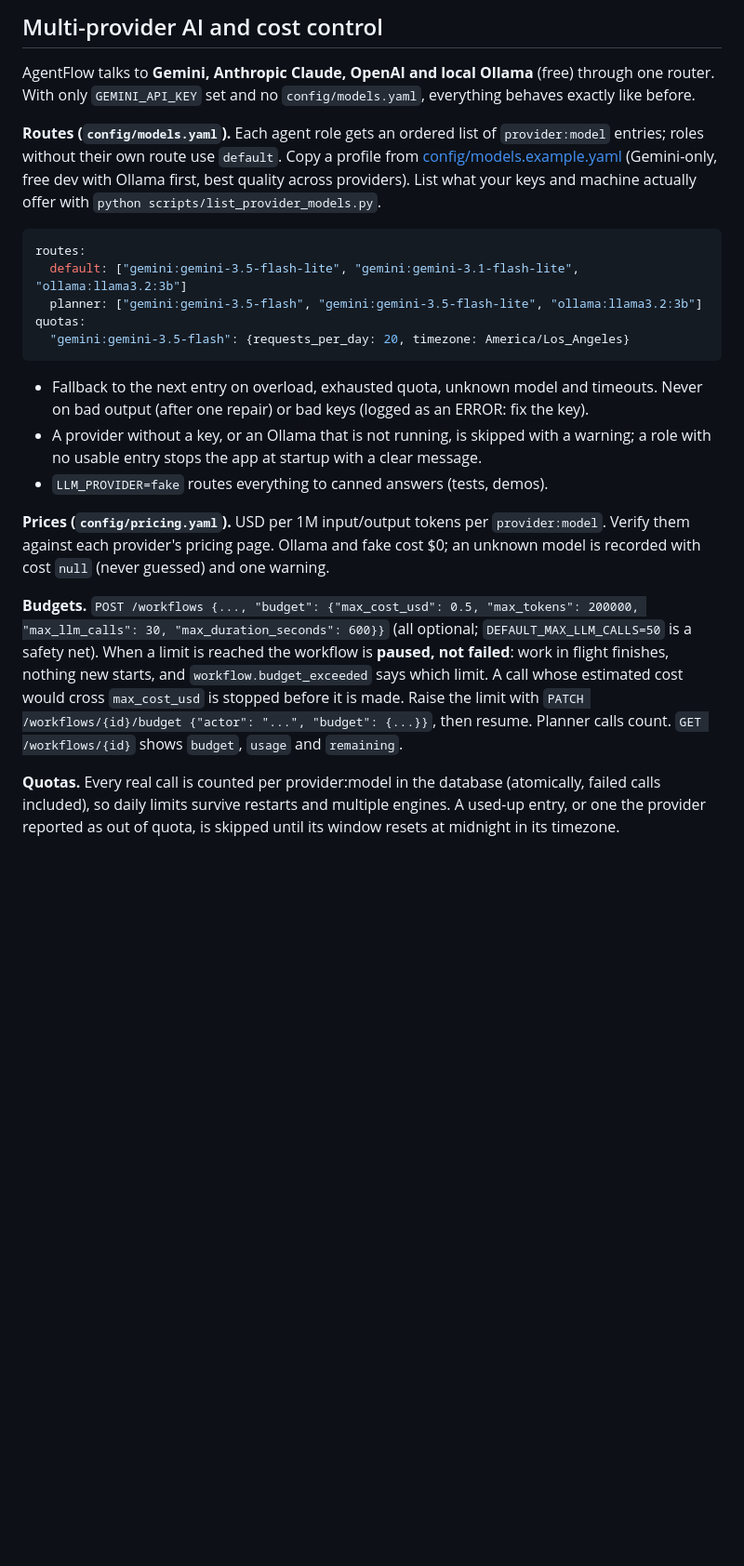
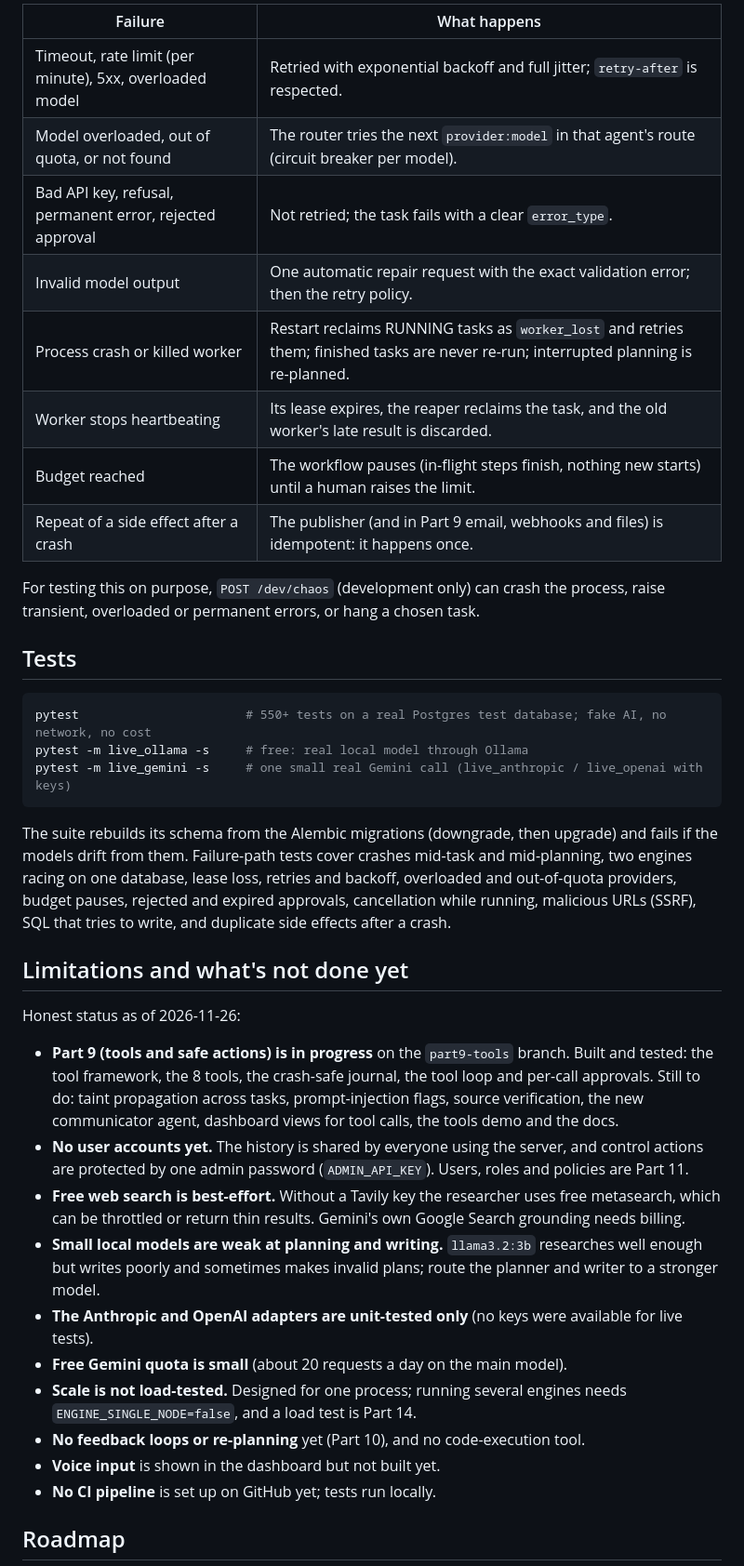
Before and after one commit to ghosttech07/AgentFlow, a Markdown page: README.md, the part around one of its changes. Shown at 93% size. GitHub-like rendering; blank space fills up the shorter version.

````diff
--- a/README.md
+++ b/README.md
@@ -91,40 +146,51 @@ Each demo starts its own server on port 8765, so stop any other server on the sa
 
-## Multi-provider AI and cost control
+| Failure | What happens |
+|---|---|
+| Timeout, rate limit (per minute), 5xx, overloaded model | Retried with exponential backoff and full jitter; `retry-after` is respected. |
+| Model overloaded, out of quota, or not found | The router tries the next `provider:model` in that agent's route (circuit breaker per model). |
+| Bad API key, refusal, permanent error, rejected approval | Not retried; the task fails with a clear `error_type`. |
+| Invalid model output | One automatic repair request with the exact validation error; then the retry policy. |
+| Process crash or killed worker | Restart reclaims RUNNING tasks as `worker_lost` and retries them; finished tasks are never re-run; interrupted planning is re-planned. |
+| Worker stops heartbeating | Its lease expires, the reaper reclaims the task, and the old worker's late result is discarded. |
+| Budget reached | The workflow pauses (in-flight steps finish, nothing new starts) until a human raises the limit. |
+| Repeat of a side effect after a crash | The publisher (and in Part 9 email, webhooks and files) is idempotent: it happens once. |
 
-AgentFlow talks to **Gemini, Anthropic Claude, OpenAI and local Ollama** (free) through one router.
-With only `GEMINI_API_KEY` set and no `config/models.yaml`, everything behaves exactly like before.
+For testing this on purpose, `POST /dev/chaos` (development only) can crash the process, raise
+transient, overloaded or permanent errors, or hang a chosen task.
 
-**Routes (`config/models.yaml`).** Each agent role gets an ordered list of `provider:model` entries;
-roles without their own route use `default`. Copy a profile from
-[config/models.example.yaml](config/models.example.yaml) (Gemini-only, free dev with Ollama first,
-best quality across providers). List what your keys and machine actually offer with
-`python scripts/list_provider_models.py`.
-```yaml
-routes:
-  default: ["gemini:gemini-3.5-flash-lite", "gemini:gemini-3.1-flash-lite", "ollama:llama3.2:3b"]
-  planner: ["gemini:gemini-3.5-flash", "gemini:gemini-3.5-flash-lite", "ollama:llama3.2:3b"]
-quotas:
-  "gemini:gemini-3.5-flash": {requests_per_day: 20, timezone: America/Los_Angeles}
+## Tests
+
+```bash
+pytest                       # 550+ tests on a real Postgres test database; fake AI, no network, no cost
+pytest -m live_ollama -s     # free: real local model through Ollama
+pytest -m live_gemini -s     # one small real Gemini call (live_anthropic / live_openai with keys)
 ```
-- Fallback to the next entry on overload, exhausted quota, unknown model and timeouts. Never on bad
-  output (after one repair) or bad keys (logged as an ERROR: fix the key).
-- A provider without a key, or an Ollama that is not running, is skipped with a warning; a role with
-  no usable entry stops the app at startup with a clear message.
-- `LLM_PROVIDER=fake` routes everything to canned answers (tests, demos).
+The suite rebuilds its schema from the Alembic migrations (downgrade, then upgrade) and fails if the
+models drift from them. Failure-path tests cover crashes mid-task and mid-planning, two engines racing
+on one database, lease loss, retries and backoff, overloaded and out-of-quota providers, budget pauses,
+rejected and expired approvals, cancellation while running, malicious URLs (SSRF), SQL that tries to
+write, and duplicate side effects after a crash.
 
-**Prices (`config/pricing.yaml`).** USD per 1M input/output tokens per `provider:model`. Verify them
-against each provider's pricing page. Ollama and fake cost $0; an unknown model is recorded with
-cost `null` (never guessed) and one warning.
+## Limitations and what's not done yet
 
-**Budgets.** `POST /workflows {..., "budget": {"max_cost_usd": 0.5, "max_tokens": 200000,
-"max_llm_calls": 30, "max_duration_seconds": 600}}` (all optional; `DEFAULT_MAX_LLM_CALLS=50` is a
-safety net). When a limit is reached the workflow is **paused, not failed**: work in flight finishes,
-nothing new starts, and `workflow.budget_exceeded` says which limit. A call whose estimated cost
-would cross `max_cost_usd` is stopped before it is made. Raise the limit with
-`PATCH /workflows/{id}/budget {"actor": "...", "budget": {...}}`, then resume. Planner calls count.
-`GET /workflows/{id}` shows `budget`, `usage` and `remaining`.
+Honest status as of 2026-11-26:
+- **Part 9 (tools and safe actions) is in progress** on the `part9-tools` branch. Built and tested:
+  the tool framework, the 8 tools, the crash-safe journal, the tool loop and per-call approvals.
+  Still to do: taint propagation across tasks, prompt-injection flags, source verification, the new
+  communicator agent, dashboard views for tool calls, the tools demo and the docs.
+- **No user accounts yet.** The history is shared by everyone using the server, and control actions
+  are protected by one admin password (`ADMIN_API_KEY`). Users, roles and policies are Part 11.
+- **Free web search is best-effort.** Without a Tavily key the researcher uses free metasearch, which
+  can be throttled or return thin results. Gemini's own Google Search grounding needs billing.
+- **Small local models are weak at planning and writing.** `llama3.2:3b` researches well enough but
+  writes poorly and sometimes makes invalid plans; route the planner and writer to a stronger model.
+- **The Anthropic and OpenAI adapters are unit-tested only** (no keys were available for live tests).
+- **Free Gemini quota is small** (about 20 requests a day on the main model).
+- **Scale is not load-tested.** Designed for one process; running several engines needs
+  `ENGINE_SINGLE_NODE=false`, and a load test is Part 14.
+- **No feedback loops or re-planning** yet (Part 10), and no code-execution tool.
+- **Voice input** is shown in the dashboard but not built yet.
+- **No CI pipeline** is set up on GitHub yet; tests run locally.
 
-**Quotas.** Every real call is counted per provider:model in the database (atomically, failed calls
-included), so daily limits survive restarts and multiple engines. A used-up entry, or one the
-provider reported as out of quota, is skipped until its window resets at midnight in its timezone.
+## Roadmap
 
````
Also changed, not shown: other parts of README.md (+157 -129 lines), docs/images/dashboard-home.png (added), docs/images/dashboard-research.png (added).
